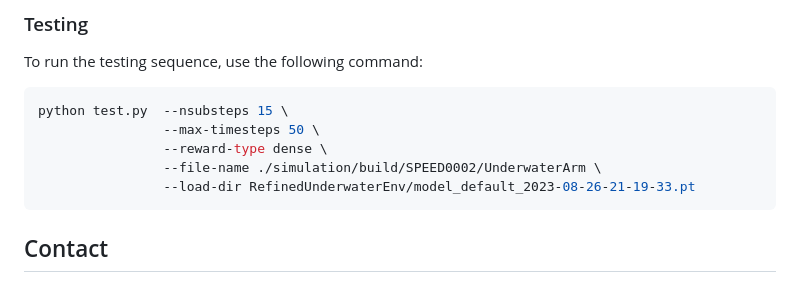
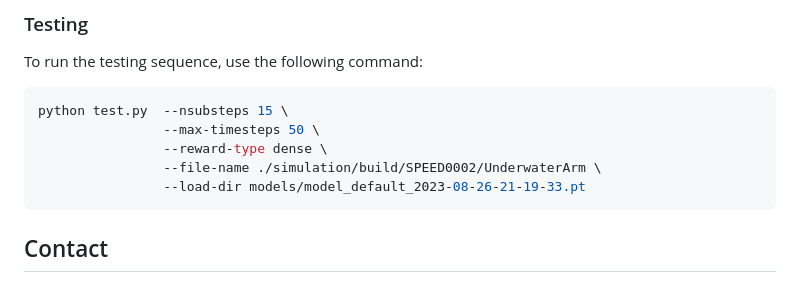
Before and after one commit to rl-floatgrasp/rl-floatgrasp, a Markdown page: README.md, the part around the change. GitHub-like rendering.

````diff
--- a/README.md
+++ b/README.md
@@ -73,7 +73,7 @@ python test.py  --nsubsteps 15 \
                 --max-timesteps 50 \
                 --reward-type dense \
                 --file-name ./simulation/build/SPEED0002/UnderwaterArm \
-                --load-dir RefinedUnderwaterEnv/model_default_2023-08-26-21-19-33.pt
+                --load-dir models/model_default_2023-08-26-21-19-33.pt
 ```
 
 ## Contact
````
